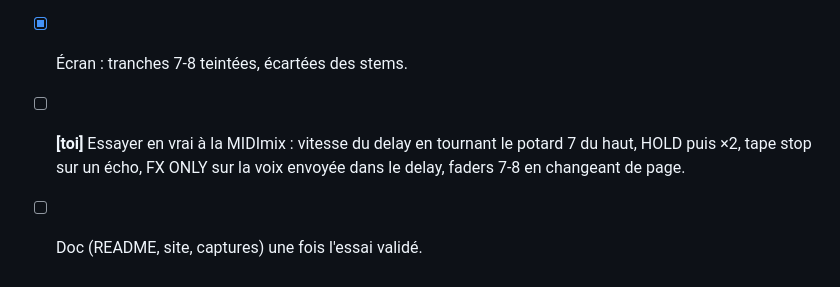
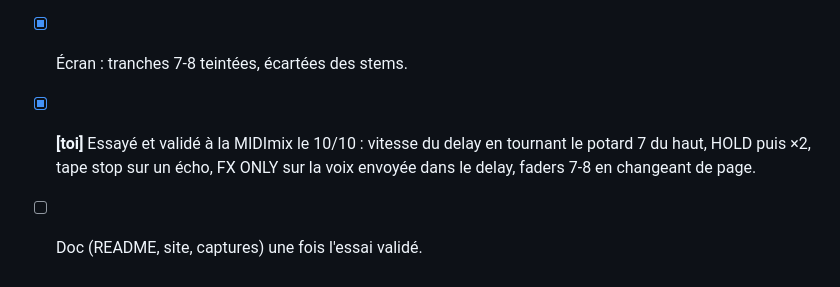
Before and after one commit to yoanbernabeu/DubStemMix, a Markdown page: TODO.md, the part around the change. GitHub-like rendering.

Commit message:
TODO: effect strips validated on the MIDImix
Co-Authored-By: Claude Opus 5.5 (1M context) <noreply@anthropic.com>

```diff
--- a/TODO.md
+++ b/TODO.md
@@ -58,5 +58,5 @@
 - [x] Moteur : ×2 et tape stop dans le delay, FX ONLY (son sec coupé, envois ouverts).
 - [x] Console : tranches 1-6 pour les stems, potards / faders / boutons des tranches 7-8 ; anciens stems sur 7-8 → réserve.
 - [x] Écran : tranches 7-8 teintées, écartées des stems.
-- [ ] **[toi]** Essayer en vrai à la MIDImix : vitesse du delay en tournant le potard 7 du haut, HOLD puis ×2, tape stop sur un écho, FX ONLY sur la voix envoyée dans le delay, faders 7-8 en changeant de page.
+- [x] **[toi]** Essayé et validé à la MIDImix le 10/10 : vitesse du delay en tournant le potard 7 du haut, HOLD puis ×2, tape stop sur un écho, FX ONLY sur la voix envoyée dans le delay, faders 7-8 en changeant de page.
 - [ ] Doc (README, site, captures) une fois l'essai validé.
```
